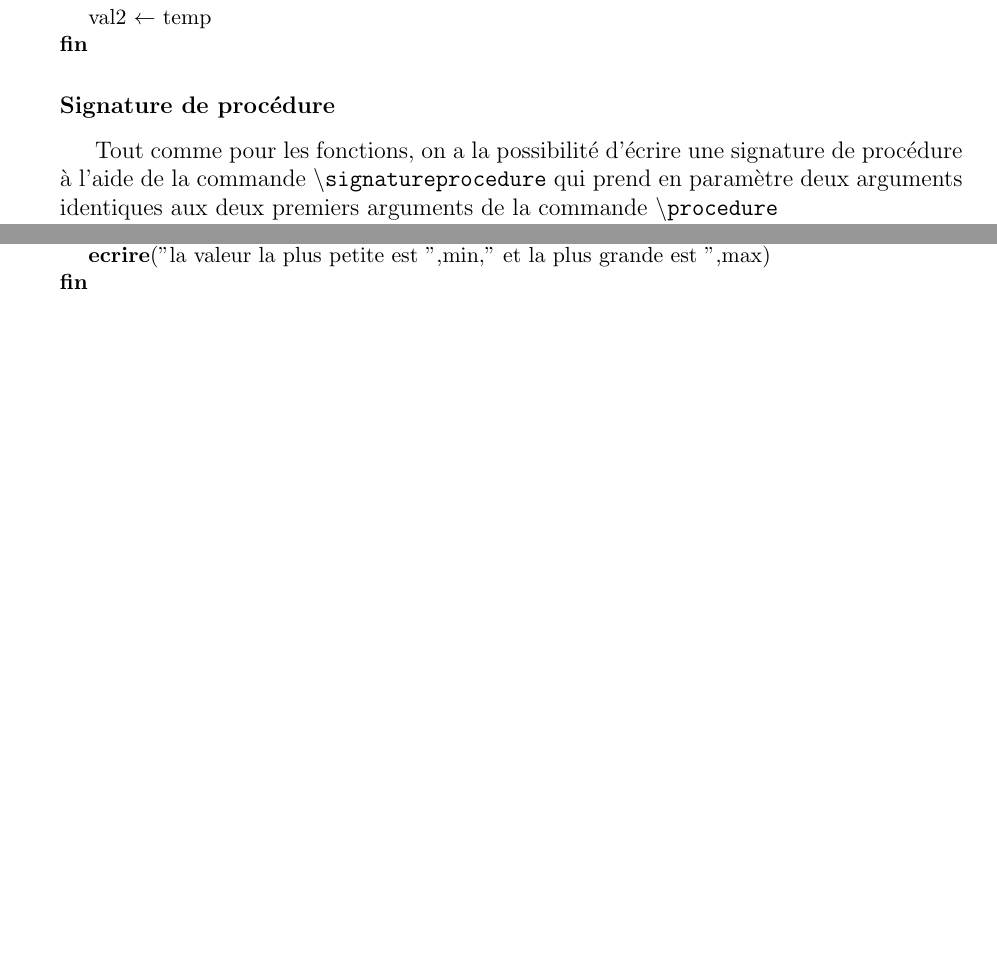
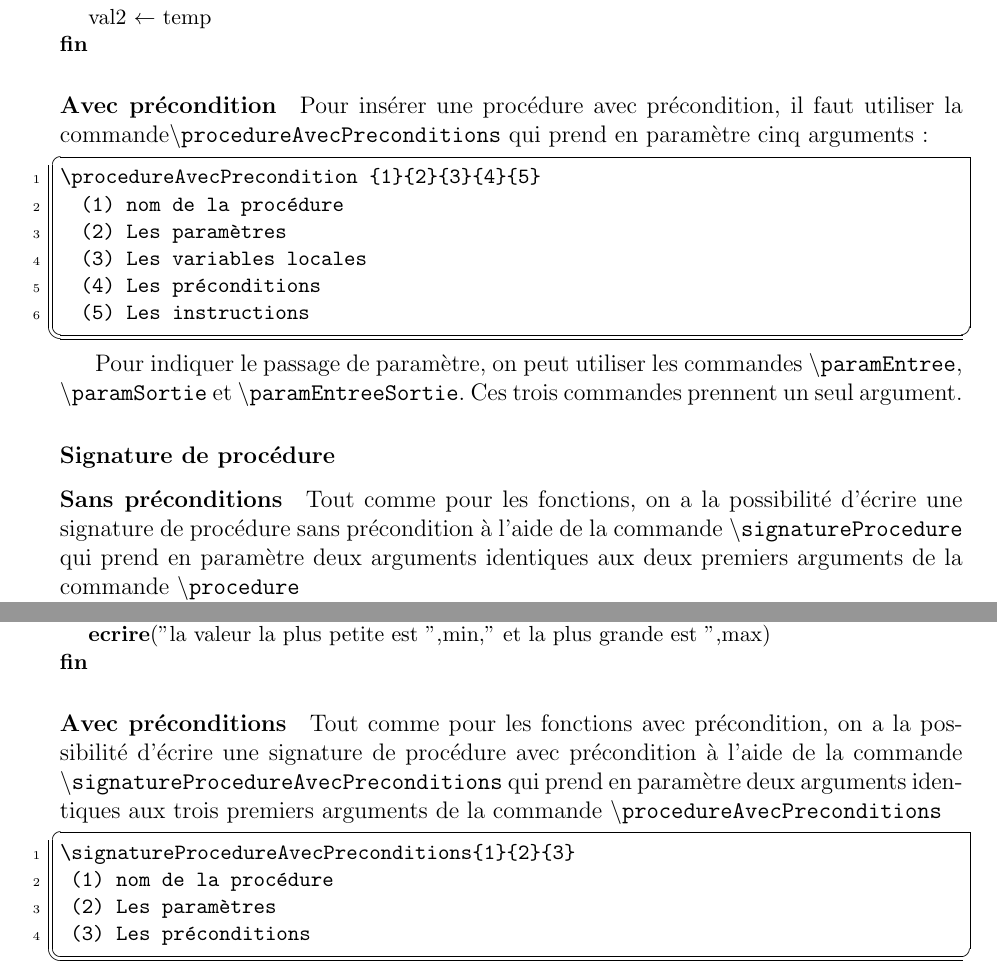
Before and after one commit to Alexis-IMBERT/documentation-package-latex-algorithme, a LaTeX document (documentation.tex): two parts of pages 14 and 15 of 21 before the commit and two parts of pages 15 and 16 of 22 after it, joined at a grey line, cut so that both start at the same text, the shorter picture padded with empty space. Compiled offline with pdfLaTeX; the source files are stored in an older character set and shown here as Unicode.

Commit message:
(signature) fonction et procedure avec precondition + type de bases

```diff
--- a/documentation.tex
+++ b/documentation.tex
@@ -674,11 +709,29 @@ Exemple d'utilisation de la commande \texttt{\textbackslash procedure}
 				}
 		\end{algorithme}
 
+\paragraph{Avec précondition}
+Pour insérer une procédure avec précondition, il faut utiliser la commande\texttt{\textbackslash procedureAvecPreconditions} qui prend en paramètre cinq arguments:
+\begin{lstlisting}
+\procedureAvecPrecondition {1}{2}{3}{4}{5}
+	(1) nom de la procédure
+	(2) Les paramètres
+	(3) Les variables locales
+	(4) Les préconditions
+	(5) Les instructions
+\end{lstlisting}
+
+Pour indiquer le passage de paramètre, on peut utiliser les commandes
+\texttt{\textbackslash paramEntree}, \texttt{\textbackslash
+		paramSortie} et \texttt{\textbackslash paramEntreeSortie}. Ces trois
+commandes prennent un seul argument.
+
+
 \subsubsection{Signature de procédure}
+\paragraph{Sans préconditions}
 
 Tout comme pour les fonctions, on a la possibilité d'écrire une
-signature de procédure à l'aide de la commande \texttt{\textbackslash
-  signatureprocedure} qui prend en paramètre deux arguments identiques
-aux deux premiers arguments de la commande \texttt{\textbackslash  procedure}
+signature de procédure sans précondition à l'aide de la commande \texttt{\textbackslash
+		signatureProcedure} qui prend en paramètre deux arguments identiques
+aux deux premiers arguments de la commande \texttt{\textbackslash		procedure}
 
 \begin{lstlisting}
@@ -741,6 +794,20 @@ Ce qui donne :
 \end{algorithme}
 
 
+\paragraph{Avec préconditions}
+
+Tout comme pour les fonctions avec précondition, on a la possibilité d'écrire une
+signature de procédure avec précondition à l'aide de la commande \texttt{\textbackslash
+		signatureProcedureAvecPreconditions} qui prend en paramètre deux arguments identiques
+aux trois premiers arguments de la commande \texttt{\textbackslash		procedureAvecPreconditions}
+
+\begin{lstlisting}
+\signatureProcedureAvecPreconditions{1}{2}{3}
+ (1) nom de la procédure
+ (2) Les paramètres
+ (3) Les préconditions
+\end{lstlisting}
+
  \subsection{Les pointeurs}
 \begin{itemize}
 \item Pour définir le type de l'élement pointé on utilise la commande \texttt{\textbackslash typePointeur} qui prend un seul argument en paramètre.
```
Also changed, not shown: documentation.tex (101 more changed lines). Lines whose indentation alone changed are shown as unchanged.
